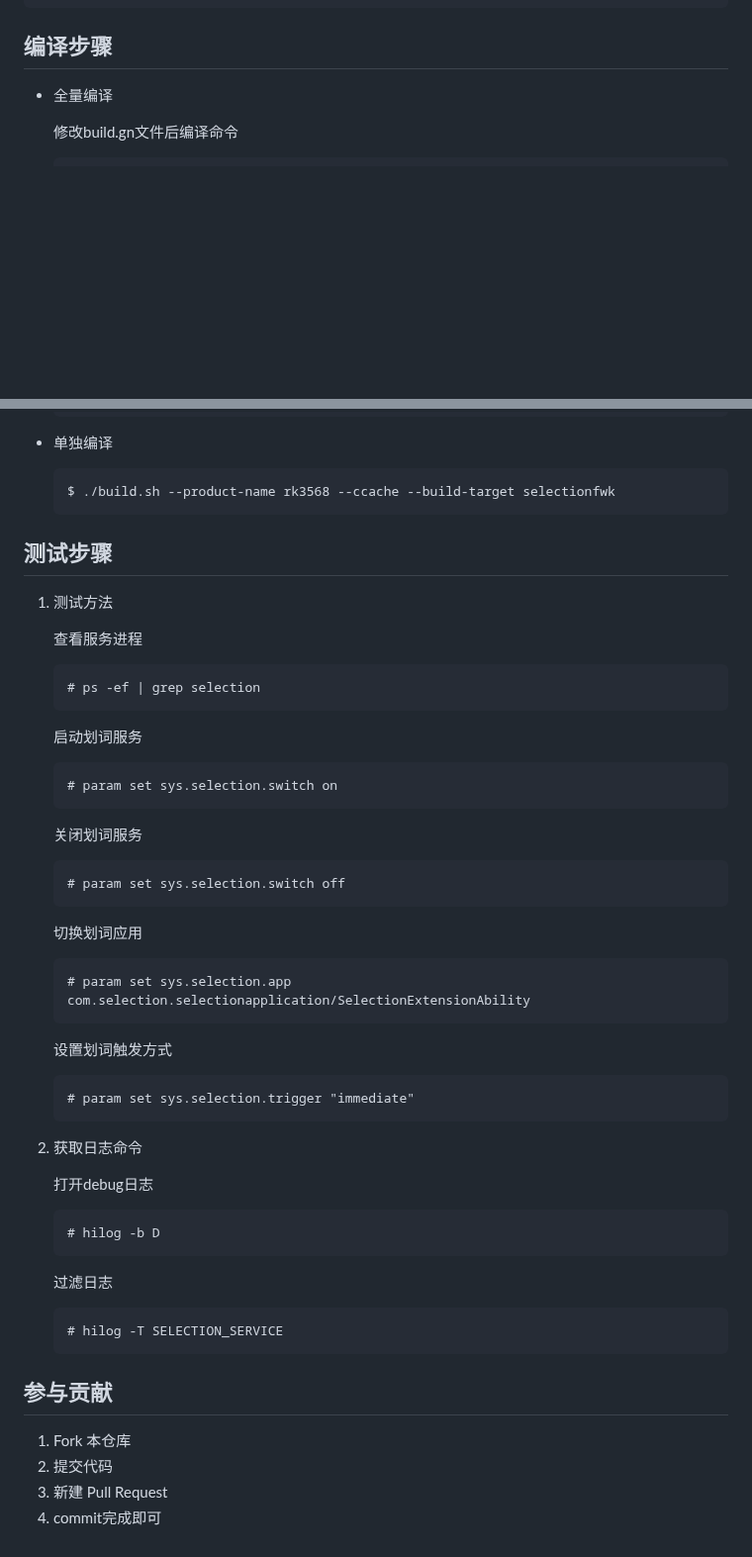
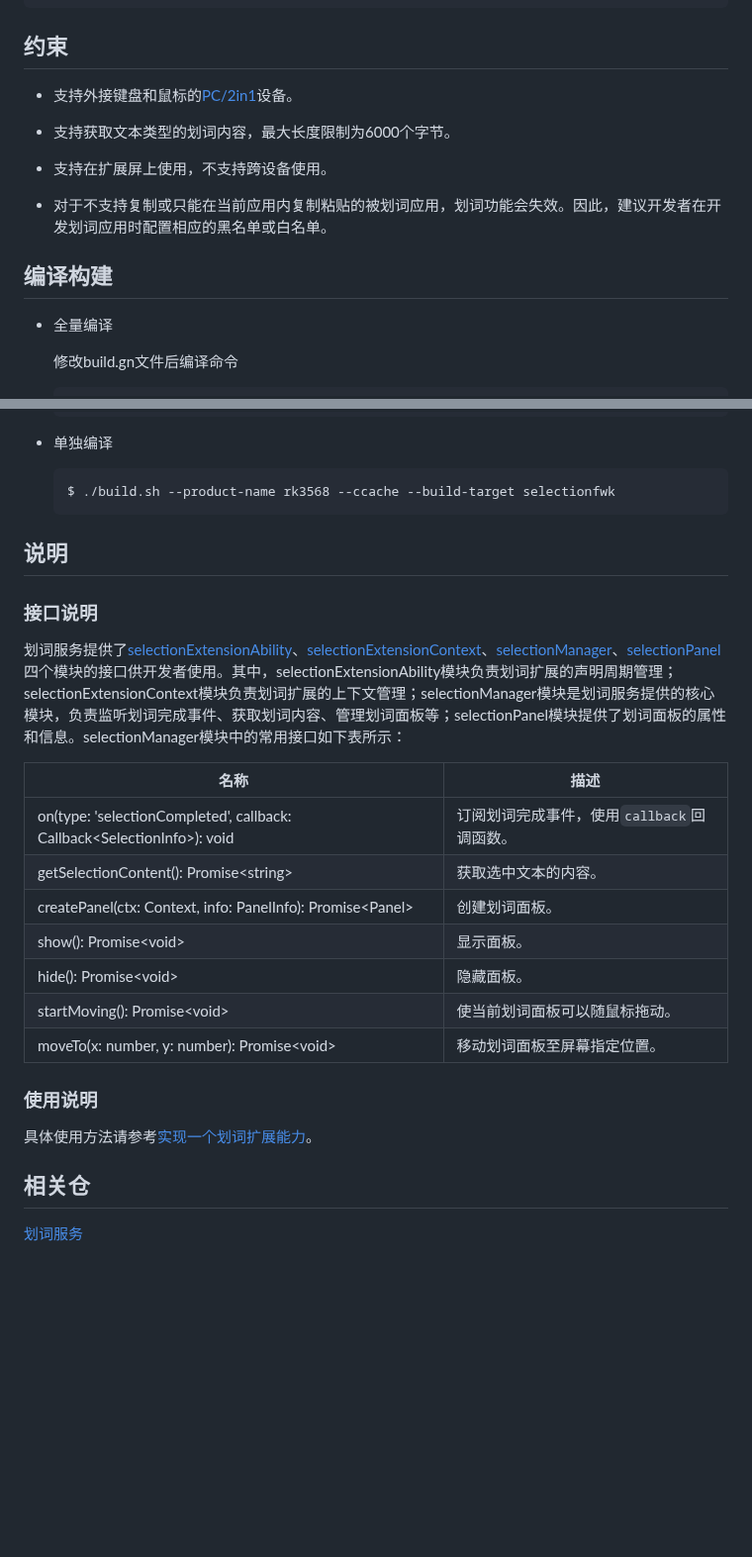
Before and after one commit to openharmony/systemabilitymgr_selectionfwk, a Markdown page: README.md, 2 parts joined by grey strips. Shown at 99% size. Drawn GitHub-style; blank space fills up the shorter version.

````diff
--- a/README.md
+++ b/README.md
@@ -54,7 +37,18 @@
 │   ├── utils                                       # 核心服务工具代码目录
 ```
 
-## 编译步骤
+## 约束
+
+- 支持外接键盘和鼠标的[PC/2in1](https://gitcode.com/openharmony/docs/blob/master/zh-cn/application-dev/quick-start/module-configuration-file.md#devicetypes标签)设备。
+
+- 支持获取文本类型的划词内容，最大长度限制为6000个字节。
+
+- 支持在扩展屏上使用，不支持跨设备使用。
+
+- 对于不支持复制或只能在当前应用内复制粘贴的被划词应用，划词功能会失效。因此，建议开发者在开发划词应用时配置相应的黑名单或白名单。
+
+
+## 编译构建
 
 - 全量编译
 
@@ -73,45 +67,28 @@
     $ ./build.sh --product-name rk3568 --ccache --build-target selectionfwk
     ```
 
-## 测试步骤
 
-1. 测试方法
+## 说明
 
-    查看服务进程
-    ```
-    # ps -ef | grep selection
-    ```
-    启动划词服务
-    ```
-    # param set sys.selection.switch on
-    ```
-    关闭划词服务
-    ```
-    # param set sys.selection.switch off
-    ```
-    切换划词应用
-    ```
-    # param set sys.selection.app com.selection.selectionapplication/SelectionExtensionAbility
-    ```
-    设置划词触发方式
-    ```
-    # param set sys.selection.trigger "immediate"
-    ```
+### 接口说明
 
-2. 获取日志命令
+划词服务提供了[selectionExtensionAbility](https://gitcode.com/openharmony/docs/blob/master/zh-cn/application-dev/reference/apis-basic-services-kit/js-apis-selectionInput-selectionExtensionAbility-sys.md)、[selectionExtensionContext](https://gitcode.com/openharmony/docs/blob/master/zh-cn/application-dev/reference/apis-basic-services-kit/js-apis-selectionInput-selectionExtensionContext-sys.md)、[selectionManager](https://gitcode.com/openharmony/docs/blob/master/zh-cn/application-dev/reference/apis-basic-services-kit/js-apis-selectionInput-selectionManager-sys.md)、[selectionPanel](https://gitcode.com/openharmony/docs/blob/master/zh-cn/application-dev/reference/apis-basic-services-kit/js-apis-selectionInput-selectionPanel-sys.md)四个模块的接口供开发者使用。其中，selectionExtensionAbility模块负责划词扩展的声明周期管理；selectionExtensionContext模块负责划词扩展的上下文管理；selectionManager模块是划词服务提供的核心模块，负责监听划词完成事件、获取划词内容、管理划词面板等；selectionPanel模块提供了划词面板的属性和信息。selectionManager模块中的常用接口如下表所示：
 
-    打开debug日志
-    ```
-    # hilog -b D
-    ```
-    过滤日志
-    ```
-    # hilog -T SELECTION_SERVICE
-    ```
+| 名称 | 描述 |
+| ---- | ---- |
+| on(type: 'selectionCompleted', callback: Callback\<SelectionInfo\>): void | 订阅划词完成事件，使用`callback`回调函数。 |
+| getSelectionContent(): Promise\<string\> | 获取选中文本的内容。 |
+| createPanel(ctx: Context, info: PanelInfo): Promise\<Panel\> | 创建划词面板。 |
+| show(): Promise\<void\> | 显示面板。 |
+| hide(): Promise\<void\> | 隐藏面板。 |
+| startMoving(): Promise\<void\> | 使当前划词面板可以随鼠标拖动。 |
+| moveTo(x: number, y: number): Promise\<void\> | 移动划词面板至屏幕指定位置。 |
 
-## 参与贡献
+### 使用说明
 
-1.  Fork 本仓库
-2.  提交代码
-3.  新建 Pull Request
-4.  commit完成即可
+具体使用方法请参考[实现一个划词扩展能力](https://gitcode.com/openharmony/docs/blob/master/zh-cn/application-dev/basic-services/selectionInput/selection-services-application-guide-sys.md)。
+
+
+## 相关仓
+
+[划词服务](https://gitcode.com/openharmony-sig/systemabilitymgr_selectionfwk)
````
Also changed, not shown: other parts of README.md (+8 -25 lines), README.en.md (+37 -61 lines), figures/selection-service-schematic-en.png (deleted), figures/selection-service-schematic.png (deleted), figures/selectionfwk-architecture-en.png (added), figures/selectionfwk-architecture.png (added), 2 other files.
